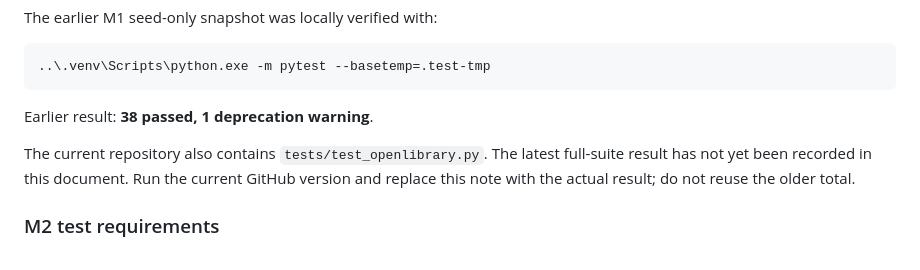
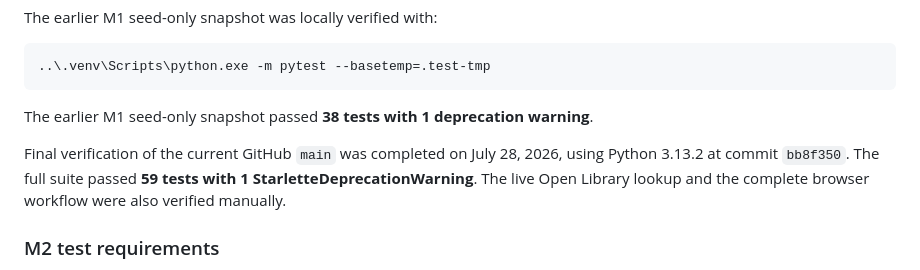
Before and after one commit to kakeiz824-png/ELEC-A-Gourp-2, a Markdown page: DESIGN.md, the part around the change. Drawn GitHub-style.

Commit message:
Update DESIGN.md
Record final M1 verification

````diff
--- a/DESIGN.md
+++ b/DESIGN.md
@@ -417,11 +417,12 @@ The earlier M1 seed-only snapshot was locally verified with:
 ..\.venv\Scripts\python.exe -m pytest --basetemp=.test-tmp
 ```
 
-Earlier result: **38 passed, 1 deprecation warning**.
+The earlier M1 seed-only snapshot passed **38 tests with 1 deprecation warning**.
 
-The current repository also contains `tests/test_openlibrary.py`. The latest full-suite
-result has not yet been recorded in this document. Run the current GitHub version and
-replace this note with the actual result; do not reuse the older total.
+Final verification of the current GitHub `main` was completed on July 28, 2026,
+using Python 3.13.2 at commit `bb8f350`. The full suite passed **59 tests with
+1 StarletteDeprecationWarning**. The live Open Library lookup and the complete
+browser workflow were also verified manually.
 
 ### M2 test requirements
 
````
